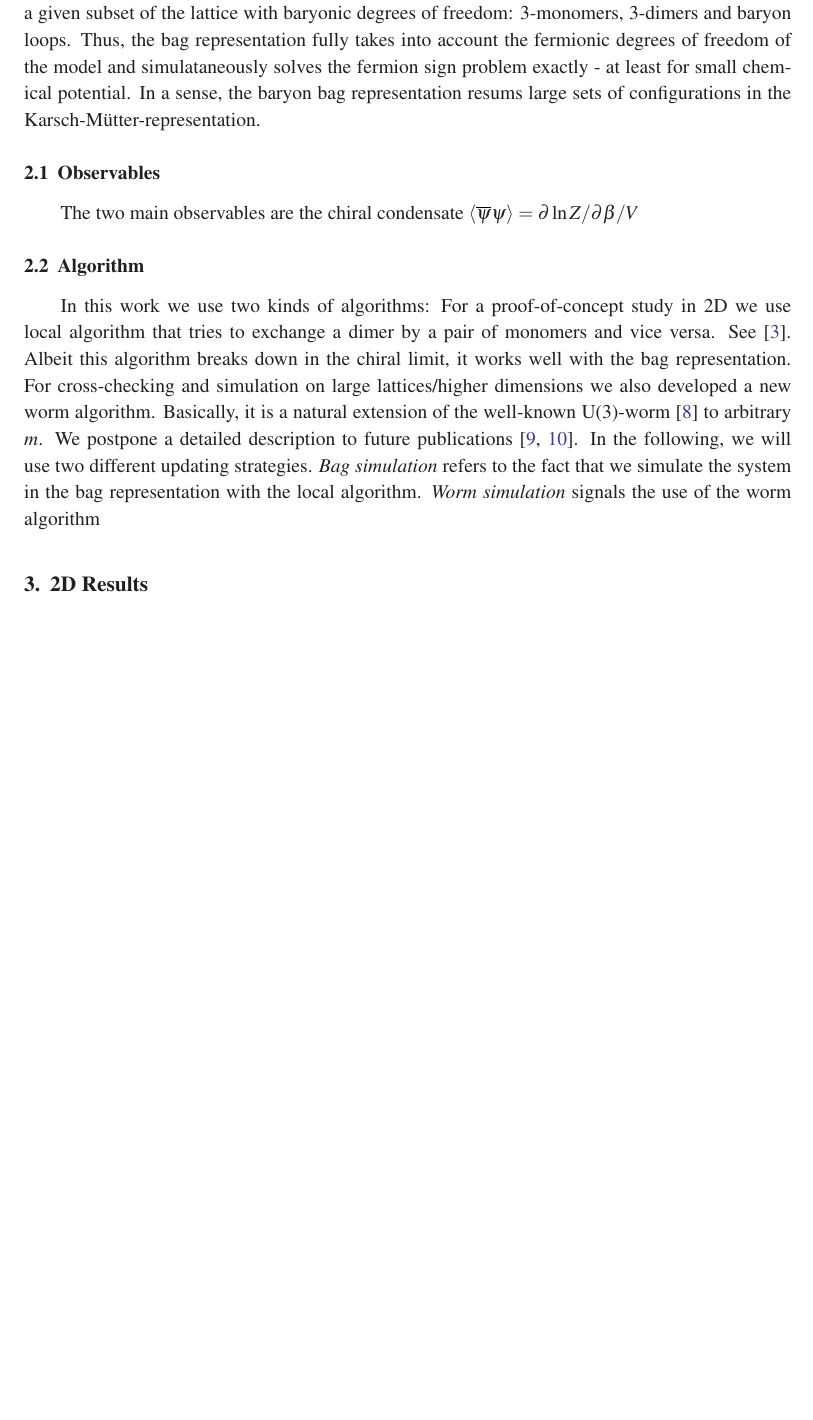
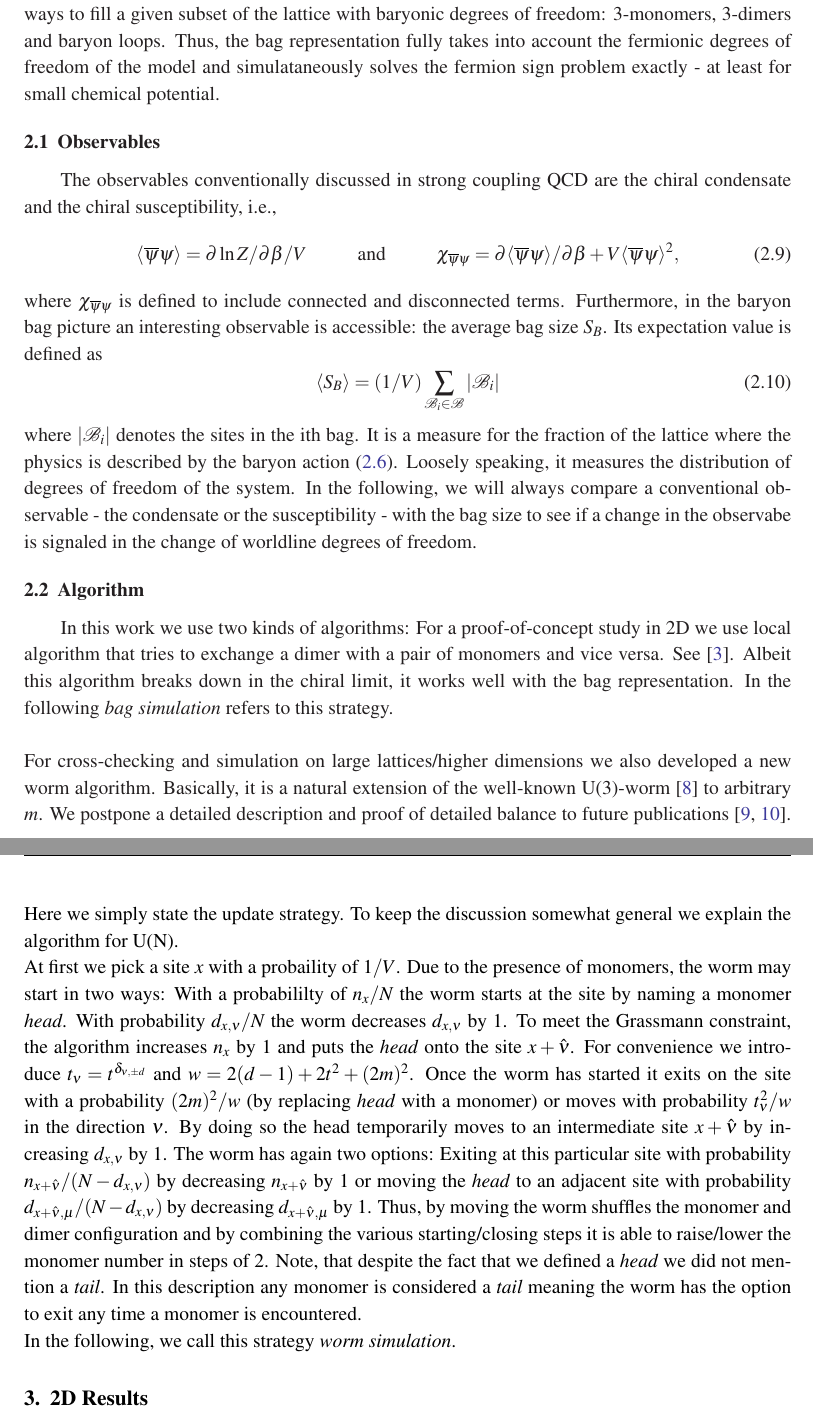
Before and after one commit to oorasch/BB_paper, a LaTeX document (PoS_LAT2019_Orasch.tex): part of page 4 of 5 before the commit and two parts of pages 4 and 5 of 6 after it, the two joined at a grey line, cut so that both start at the same text, the shorter picture padded with empty space. Compiled offline with pdfLaTeX.

Commit message:
some changes in the algorithm section

```diff
--- a/PoS_LAT2019_Orasch.tex
+++ b/PoS_LAT2019_Orasch.tex
@@ -91,14 +93,23 @@ where $Z_{\overline{\mathcal{B}}} = \sum_{\{n, d || \mathcal{B}\}} w_n(m) \; w_d
 \\
-Finally, let us comment on the difference to the simulation strategy of Karsch and M\"utter \cite{Karsch:1988zx}. Since fermion loops carry a sign, a sign problem is introduced by switching from the conventional to the worldline representation. Therefore, Karsch and M\"utter proposed to sample U(3) configurations and then reweight each U(3) configuration to the corresponding SU(3) configuration. Since U(3) and SU(3) merely differ by the presence fermion loops they proposed to identify closed contours of alternating 1- and 2-dimers. These contours are then viewed as a superposition of dimer chain and fermion loop and thus solve the sign problem. In a brief comment in \cite{Karsch:1988zx} it was also mentioned that a reweighting to chains of 3-dimers would in principle be possible. However, it was argued that the choice of the contour of the loop might not be unique for a given dimer occupation. This is exactly the role of the bag determinant: It is a quantum mechanical superposition of all possible ways to fill a given subset of the lattice with baryonic degrees of freedom: 3-monomers, 3-dimers and baryon loops. Thus, the bag representation fully takes into account the fermionic degrees of freedom of the model and simulataneously solves the fermion sign problem exactly - at least for small chemical potential. In a sense, the baryon bag representation resums large sets of configurations in the Karsch-M\"utter-representation.
+Finally, let us comment on the difference to the simulation strategy of Karsch and M\"utter \cite{Karsch:1988zx}. Since fermion loops carry a sign, a sign problem is introduced by switching from the conventional to the worldline representation. Therefore, Karsch and M\"utter proposed to sample U(3) configurations and then reweight each U(3) configuration to the corresponding SU(3) configuration. Since U(3) and SU(3) merely differ by the presence fermion loops they proposed to identify closed contours of alternating 1- and 2-dimers. These contours are then viewed as a superposition of dimer chain and fermion loop and thus solve the sign problem. In a brief comment in \cite{Karsch:1988zx} it was also mentioned that a reweighting to chains of 3-dimers would in principle be possible. However, it was argued that the choice of the contour of the loop might not be unique for a given dimer occupation. This is exactly the role of the bag determinant: It is a quantum mechanical superposition of all possible ways to fill a given subset of the lattice with baryonic degrees of freedom: 3-monomers, 3-dimers and baryon loops. Thus, the bag representation fully takes into account the fermionic degrees of freedom of the model and simulataneously solves the fermion sign problem exactly - at least for small chemical potential.
 
 \subsection{Observables}
 
-The two main observables are the chiral condensate $\langle \overline{\psi}\psi \rangle = \partial \ln Z/\partial \beta / V$
-
+The observables conventionally discussed in strong coupling QCD are the chiral condensate and the chiral susceptibility, i.e.,
+\begin{equation}
+\langle \overline{\psi}\psi \rangle = \partial \ln Z/\partial \beta / V \hspace{1cm} \text{and} \hspace{1cm} \chi_{\overline{\psi}\psi} = \partial \langle\overline{\psi}\psi\rangle/\partial \beta + V\langle \overline{\psi}\psi \rangle^2,
+\end{equation}
+where $ \chi_{\overline{\psi}\psi}$ is defined to include connected and disconnected terms. Furthermore, in the baryon bag picture an interesting observable is accessible: the average bag size $S_B$. Its expectation value is defined as
+\begin{equation}
+\langle S_B \rangle = (1/V) \sum_{\mathcal{B}_i \in \mathcal{B}} |\mathcal{B}_i|
+\end{equation}
+where $|\mathcal{B}_i|$ denotes the sites in the ith bag. It is a measure for the fraction of the lattice where the physics is described by the baryon action (\ref{eq:baryon_act}). Loosely speaking, it measures the distribution of degrees of freedom of the system. In the following, we will always compare a conventional observable - the condensate or the susceptibility - with the bag size to see if a change in the observabe is signaled in the change of worldline degrees of freedom.
 \subsection{Algorithm}
 
-In this work we use two kinds of algorithms: For a proof-of-concept study in 2D we use local algorithm that tries to exchange a dimer by a pair of monomers and vice versa. See \cite{Karsch:1988zx}. Albeit this algorithm breaks down in the chiral limit, it works well with the bag representation. For cross-checking and simulation on large lattices/higher dimensions we also developed a new worm algorithm. Basically, it is a natural extension of the well-known U(3)-worm \cite{Adams:2003cca} to arbitrary $m$. We postpone a detailed description to future publications \cite{Orasch:2019_1, Orasch:2019_2}. In the following, we will use two different updating strategies. \textit{Bag simulation} refers to the fact that we simulate the system in the bag representation with the local algorithm. \textit{Worm simulation} signals the use of the worm algorithm
-
+In this work we use two kinds of algorithms: For a proof-of-concept study in 2D we use local algorithm that tries to exchange a dimer with a pair of monomers and vice versa. See \cite{Karsch:1988zx}. Albeit this algorithm breaks down in the chiral limit, it works well with the bag representation. In the following \textit{bag simulation} refers to this strategy.\\
+\\For cross-checking and simulation on large lattices/higher dimensions we also developed a new worm algorithm. Basically, it is a natural extension of the well-known U(3)-worm \cite{Adams:2003cca} to arbitrary $m$. We postpone a detailed description and proof of detailed balance to future publications \cite{Orasch:2019_1, Orasch:2019_2}. Here we simply state the update strategy. To keep the discussion somewhat general we explain the algorithm for U(N).\\
+At first we pick a site $x$ with a probaility of $1/V$. Due to the presence of monomers, the worm may start in two ways: With a probabililty of $n_x/N$ the worm starts at the site by naming a monomer \textit{head}. With probability $d_{x,\nu}/N$ the worm decreases $d_{x,\nu}$ by $1$. To meet the Grassmann constraint, the algorithm increases $n_x$ by 1 and puts the \textit{head} onto the site $x+\hat{\nu}$. For convenience we introduce $t_{\nu} = t^{\delta_{\nu,\pm d}}$ and $w = 2(d-1) + 2t^2 + (2m)^2$. Once the worm has started it exits on the site with a probability $(2m)^2/w$ (by replacing \textit{head} with a monomer) or moves with probability $t^2_{\nu}/w$ in the direction $\nu$. By doing so the head temporarily moves to an intermediate site $x+\hat{\nu}$ by increasing $d_{x,\nu}$ by $1$. The worm has again two options: Exiting at this particular site with probability $n_{x+\hat{\nu}}/(N-d_{x,\nu})$ by decreasing $n_{x+\hat{\nu}}$ by $1$ or moving the \textit{head} to an adjacent site with probability $d_{x+\hat{\nu}, \mu}/(N-d_{x,\nu})$ by decreasing $d_{x+\hat{\nu}, \mu}$ by $1$. Thus, by moving the worm shuffles the monomer and dimer configuration and by combining the various starting/closing steps it is able to raise/lower the monomer number in steps of $2$. Note, that despite the fact that we defined a \textit{head} we did not mention a \textit{tail}. In this description any monomer is considered a \textit{tail} meaning the worm has the option to exit any time a monomer is encountered.\\
+In the following, we call this strategy \textit{worm simulation}.
 
 \section{2D Results}
 
```
Also changed, not shown: PoS_LAT2019_Orasch.pdf, PoS_LAT2019_Orasch.tex (11 more changed lines), 4 other files.
